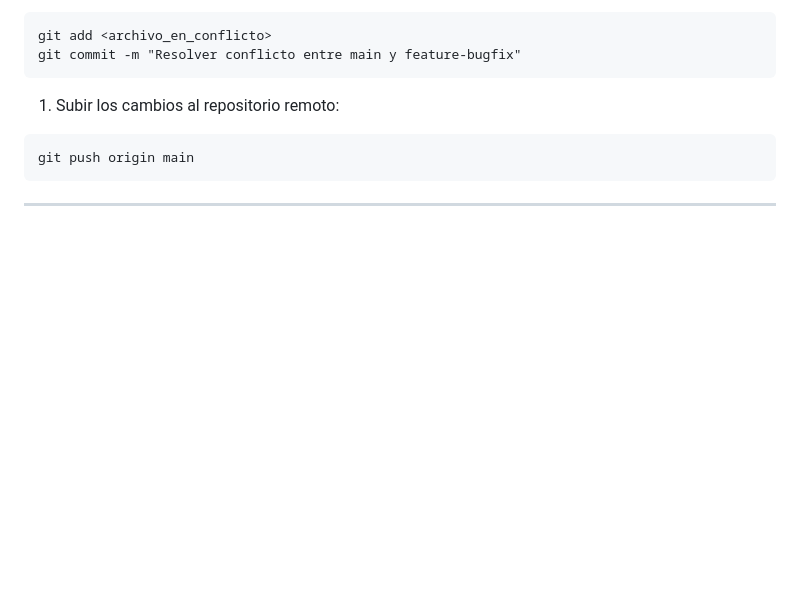
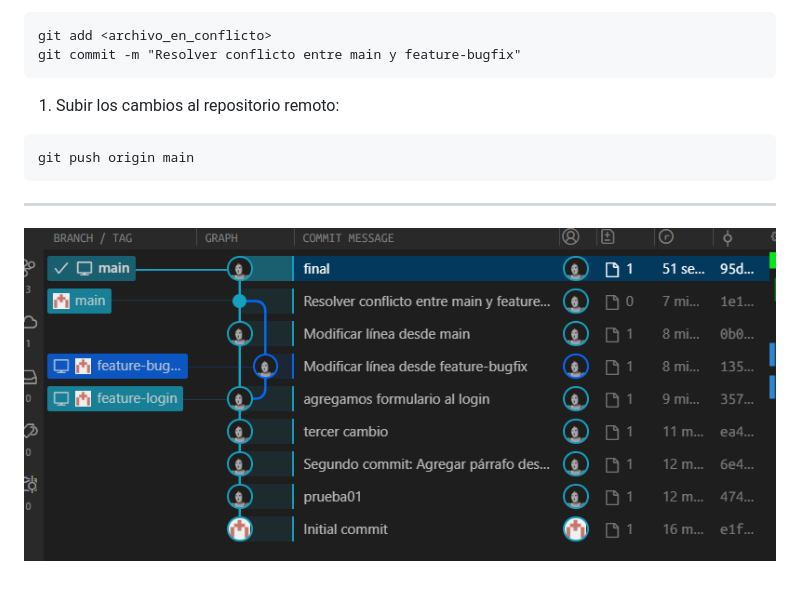
Before and after one commit to giancarlovilch/HW007, a Markdown page: README.md, the part around the change printed below. Rendered like a GitHub page; pictures changed too: .Images/image-20251130122015536.png (added); blank space fills up the shorter version.

````diff
--- a/README.md
+++ b/README.md
@@ -121,3 +121,5 @@ git push origin main
 ```
 
 ------
+
+![image-20251130122015536](./.Images/image-20251130122015536.png)
````
Also changed, not shown: other parts of README.md (+1 -1 lines).
